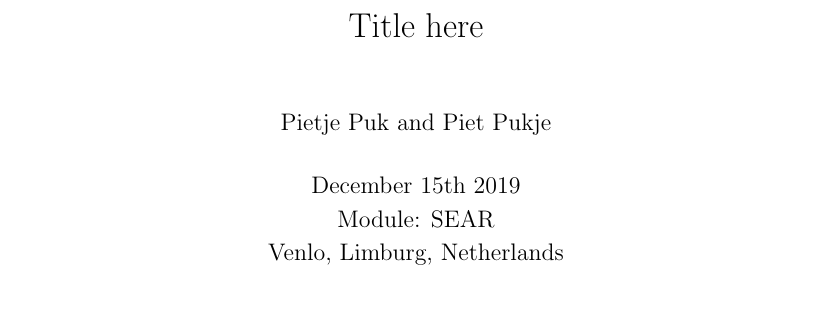
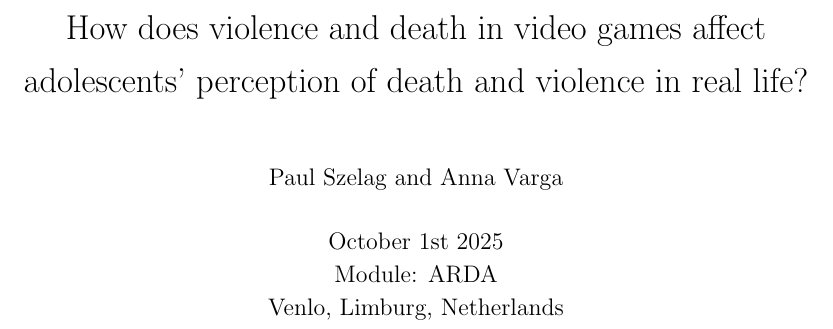
Before and after one commit to B3Crazy/LaTeX, a LaTeX document (research_paper/report_template_multipleFiles_Main.tex): part of page 1 of 7, cut at the place of the change, the shorter picture padded with empty space. Compiled offline with pdfLaTeX.

Commit message:
finally created pdf

```diff
--- a/research_paper/report_template_multipleFiles_Main.tex
+++ b/research_paper/report_template_multipleFiles_Main.tex
@@ -17,9 +17,9 @@
 \usepackage[compact]{titlesec}%include title formatting package
 
 % Title Page
-\title{Title here}
-\author{Pietje Puk and Piet Pukje}
-\date{December 15th 2019 \\Module: SEAR \\Venlo, Limburg, Netherlands}
+\title{How does violence and death in video games affect adolescents' perception of death and violence in real life?}
+\author{Paul Szelag and Anna Varga}
+\date{October 1st 2025 \\Module: ARDA \\Venlo, Limburg, Netherlands}
 
 
 \begin{document}
```
Also changed, not shown: research_paper/report_template_multipleFiles_Main-blx.bib (added, +11 -0 lines), research_paper/report_template_multipleFiles_Introduction.tex (line endings or trailing spaces), research_paper/report_template_multipleFiles_Main.bbl (added), research_paper/report_template_multipleFiles_Main.pdf (added), 10 other files.
